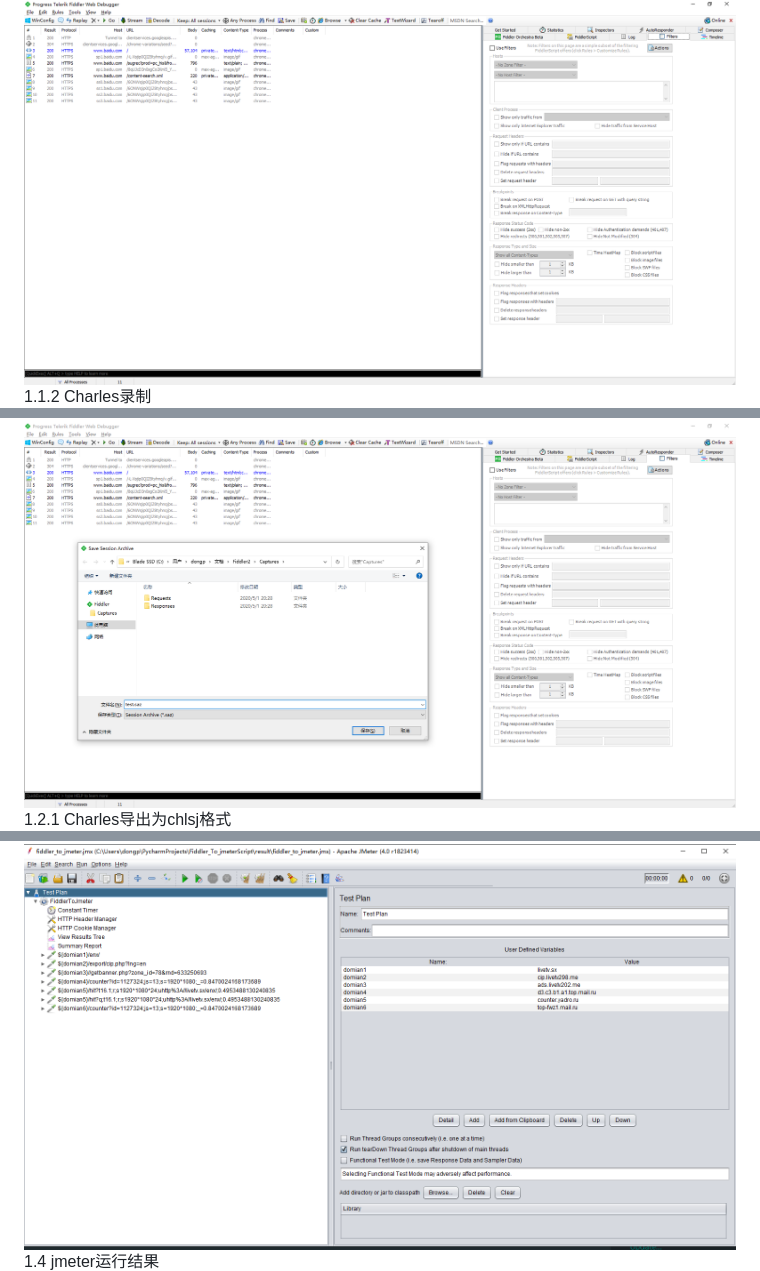
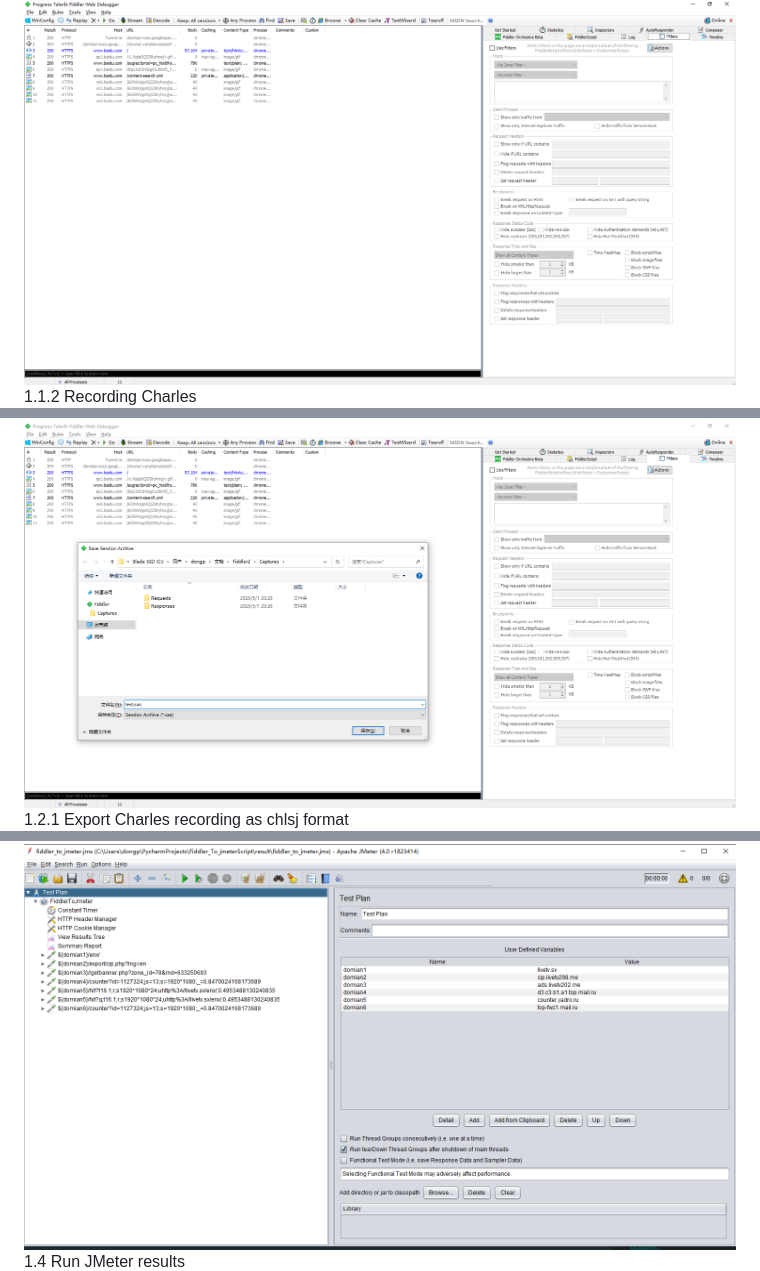
Before and after one commit to dperfly/fiddler2jmeter, a Markdown page: README.MD, 3 parts joined by grey strips. Rendered like a GitHub page.

```diff
--- a/README.MD
+++ b/README.MD
@@ -8,3 +10,3 @@
 ![Image text](img/img_01.jpg)<br>
-1.1.2 Charles录制<br>
+1.1.2 Recording Charles<br>
 ![Image text](img/img_08.jpg)<br>
@@ -13,3 +15,3 @@
 ![Image text](img/img_02.jpg)<br>
-1.2.1 Charles导出为chlsj格式<br>
+1.2.1 Export Charles recording as chlsj format<br>
 ![Image text](img/img_07.jpg)<br>
@@ -25,3 +26,3 @@
 ![Image text](img/img_04.jpg)<br>
-1.4 jmeter运行结果<br>
+1.4 Run JMeter results<br>
 ![Image text](img/img_05.jpg)<br>
```
Also changed, not shown: other parts of README.MD (+35 -26 lines), img/img_03.jpg, 1 other file.
